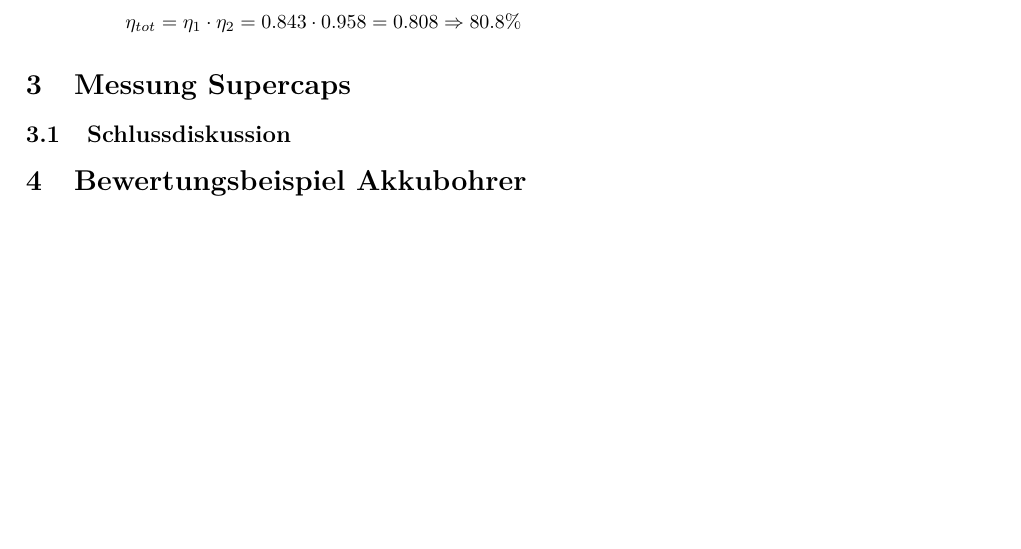
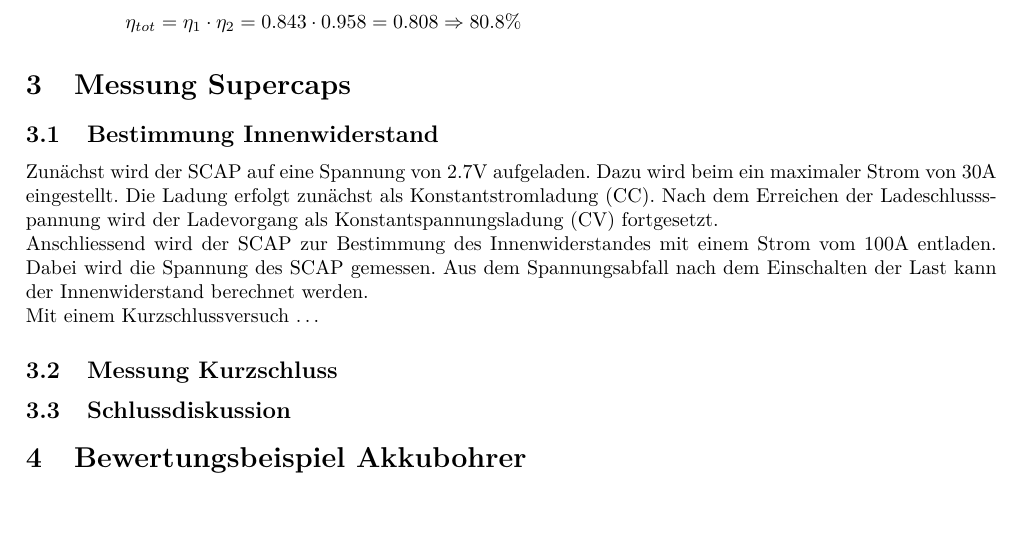
Before and after one commit to daniw/aes, a LaTeX document (sw03/ueb03.tex): part of page 3 of 3 before the commit and part of page 3 of 7 after it, cut so that both start at the same text. Compiled offline with pdfLaTeX.

Commit message:
Messung angefangen

```diff
--- a/sw03/ueb03.tex
+++ b/sw03/ueb03.tex
@@ -82,3 +82,9 @@ den ganzen Energieinhalt. \\
 \end{itemize}
 
 \section{Messung Supercaps}
+\subsection{Bestimmung Innenwiderstand}
+Zunächst wird der SCAP auf eine Spannung von 2.7\si{\volt} aufgeladen. Dazu
+wird beim ein maximaler Strom von 30\si{\ampere} eingestellt. Die Ladung
+erfolgt zunächst als Konstantstromladung (CC). Nach dem Erreichen der
+Ladeschlussspannung wird der Ladevorgang als Konstantspannungsladung (CV)
+fortgesetzt.
@@ -84,0 +96,8 @@ den ganzen Energieinhalt. \\
+    \label{fig:charge}
+\end{figure}
+
+\noindent
+Anschliessend wird der SCAP zur Bestimmung des Innenwiderstandes mit einem
+Strom vom 100\si{\ampere} entladen. Dabei wird die Spannung des SCAP gemessen.
+Aus dem Spannungsabfall nach dem Einschalten der Last kann der Innenwiderstand
+berechnet werden.
@@ -84,0 +116,5 @@ den ganzen Energieinhalt. \\
+    \label{fig:discharge_u}
+\end{figure}
+
+\noindent
+Mit einem Kurzschlussversuch \ldots
@@ -85,3 +126,7 @@ den ganzen Energieinhalt. \\
+    \label{fig:short}
+\end{figure}
+
+\subsection{Messung Kurzschluss}
 \subsection{Schlussdiskussion}
 
 \section{Bewertungsbeispiel Akkubohrer}
```
Also changed, not shown: sw03/fig/charge1.png (deleted), sw03/fig/discharge.png (deleted), sw03/fig/discharge3.png (deleted), sw03/ueb03.tex (22 more changed lines), 1 other file.
